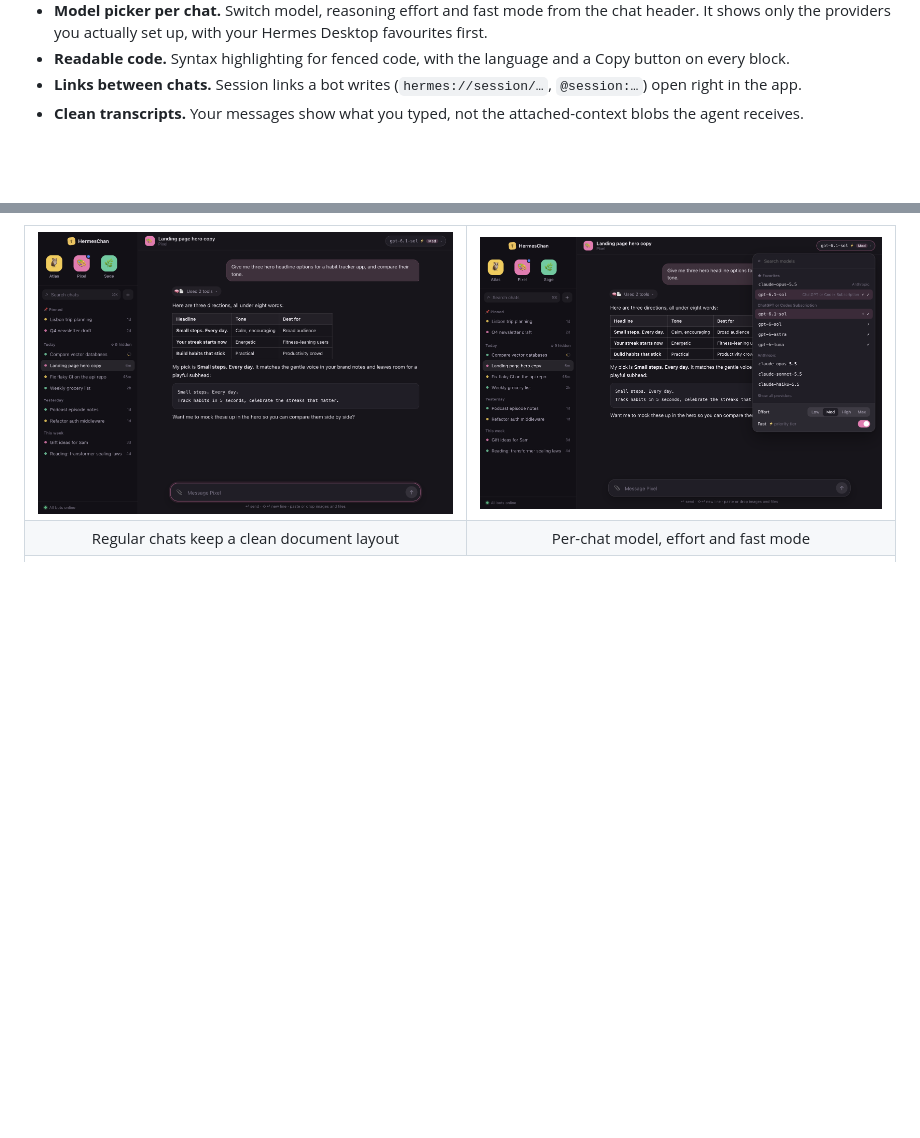
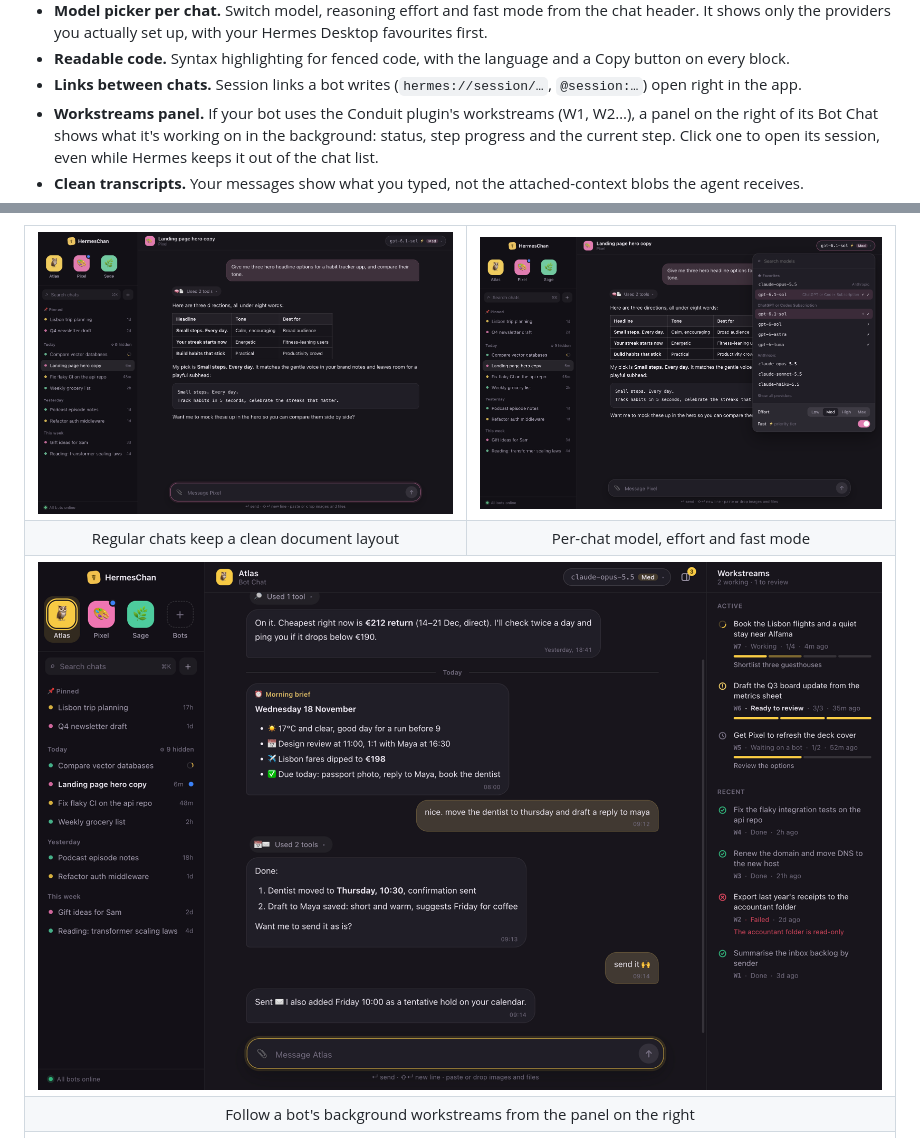
Before and after one commit to apoorvlathey/hermes-chan, a Markdown page: README.md, 2 parts joined by grey strips. Drawn GitHub-style; pictures changed too: docs/screenshots/workstreams.png (added); blank space fills up the shorter version.

Commit message:
v0.2.1: README screenshot of the workstreams panel
Co-Authored-By: Claude Opus 5.5 <noreply@anthropic.com>

```diff
--- a/README.md
+++ b/README.md
@@ -39,6 +39,9 @@ Hermes you already run, on this Mac or on a server over SSH, and changes nothing
   providers you actually set up, with your Hermes Desktop favourites first.
 - **Readable code.** Syntax highlighting for fenced code, with the language and a Copy button on every block.
 - **Links between chats.** Session links a bot writes (`hermes://session/…`, `@session:…`) open right in the app.
+- **Workstreams panel.** If your bot uses the Conduit plugin's workstreams (W1, W2…), a panel on the right of
+  its Bot Chat shows what it's working on in the background: status, step progress and the current step. Click one
+  to open its session, even while Hermes keeps it out of the chat list.
 - **Clean transcripts.** Your messages show what you typed, not the attached-context blobs the agent receives.
 
 <table>
@@ -49,6 +52,12 @@ Hermes you already run, on this Mac or on a server over SSH, and changes nothing
   <tr>
     <td align="center">Regular chats keep a clean document layout</td>
     <td align="center">Per-chat model, effort and fast mode</td>
+  </tr>
+  <tr>
+    <td colspan="2"><img src="docs/screenshots/workstreams.png" alt="A Bot Chat with the workstreams panel on the right: three active workstreams with step progress, and recent ones marked done or failed" /></td>
+  </tr>
+  <tr>
+    <td colspan="2" align="center">Follow a bot's background workstreams from the panel on the right</td>
   </tr>
   <tr>
     <td colspan="2"><img src="docs/screenshots/new-chat-attachments.png" alt="Starting a new chat with a pasted chart image and a PDF attached" /></td>
```
Also changed, not shown: 1 other file.
